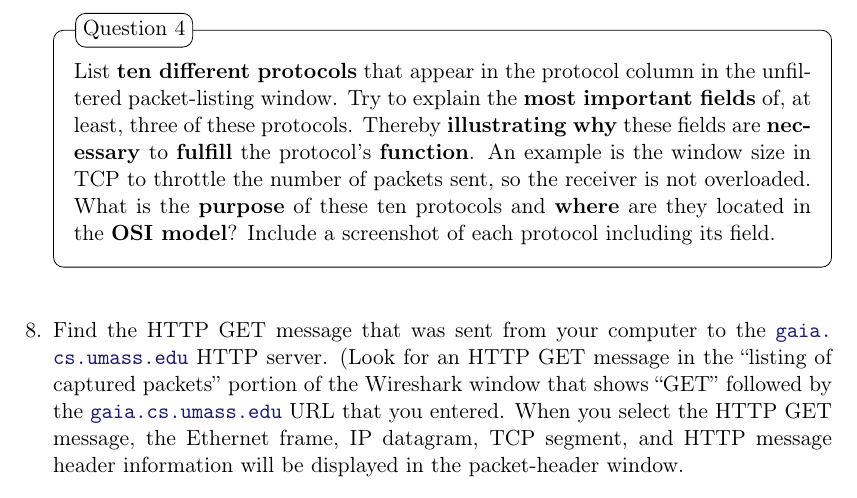
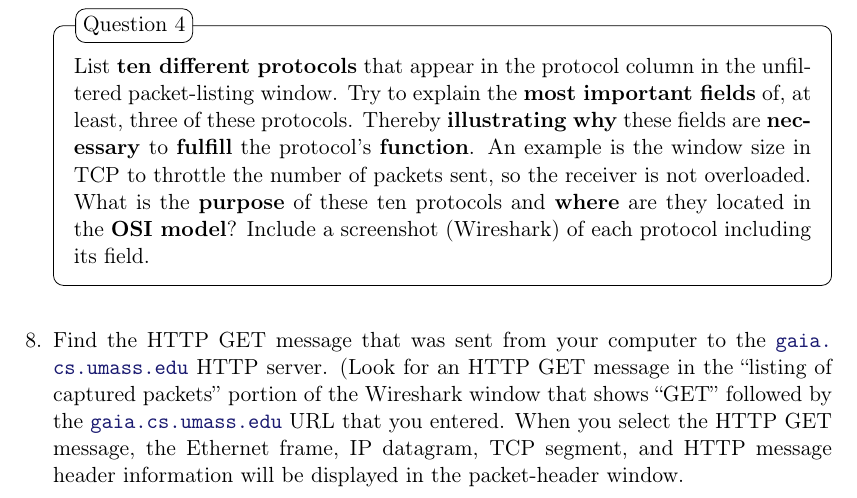
Before and after one commit to GillesC/Network-Capturing-and-Manipulation----Introduction-to-Wireshark-and-Scapy, a LaTeX problem sheet (assignment/main.tex): part of page 7 of 14, cut so that both start at the same text. Compiled offline with pdfLaTeX.

Commit message:
Updates from Overleaf

```diff
--- a/assignment/main.tex
+++ b/assignment/main.tex
@@ -187,7 +187,7 @@ This looks more interesting! The Wireshark interface has five major components:
 
     \begin{question}
         List \textbf{ten different protocols} that appear in the protocol column in the unfiltered packet-listing window. Try to explain the \textbf{most important fields} of, at least, three of these protocols. Thereby \textbf{illustrating} \textbf{why} these fields are \textbf{necessary} to \textbf{fulfill} the protocol's \textbf{function}. An example is the window size in TCP to throttle the number of packets sent, so the receiver is not overloaded.
-        What is the \textbf{purpose} of these ten protocols and \textbf{where} are they located in the \textbf{OSI model}? Include a screenshot of each protocol including its field.
+        What is the \textbf{purpose} of these ten protocols and \textbf{where} are they located in the \textbf{OSI model}? Include a screenshot (Wireshark) of each protocol including its field.
     \end{question}%
 
 
```
